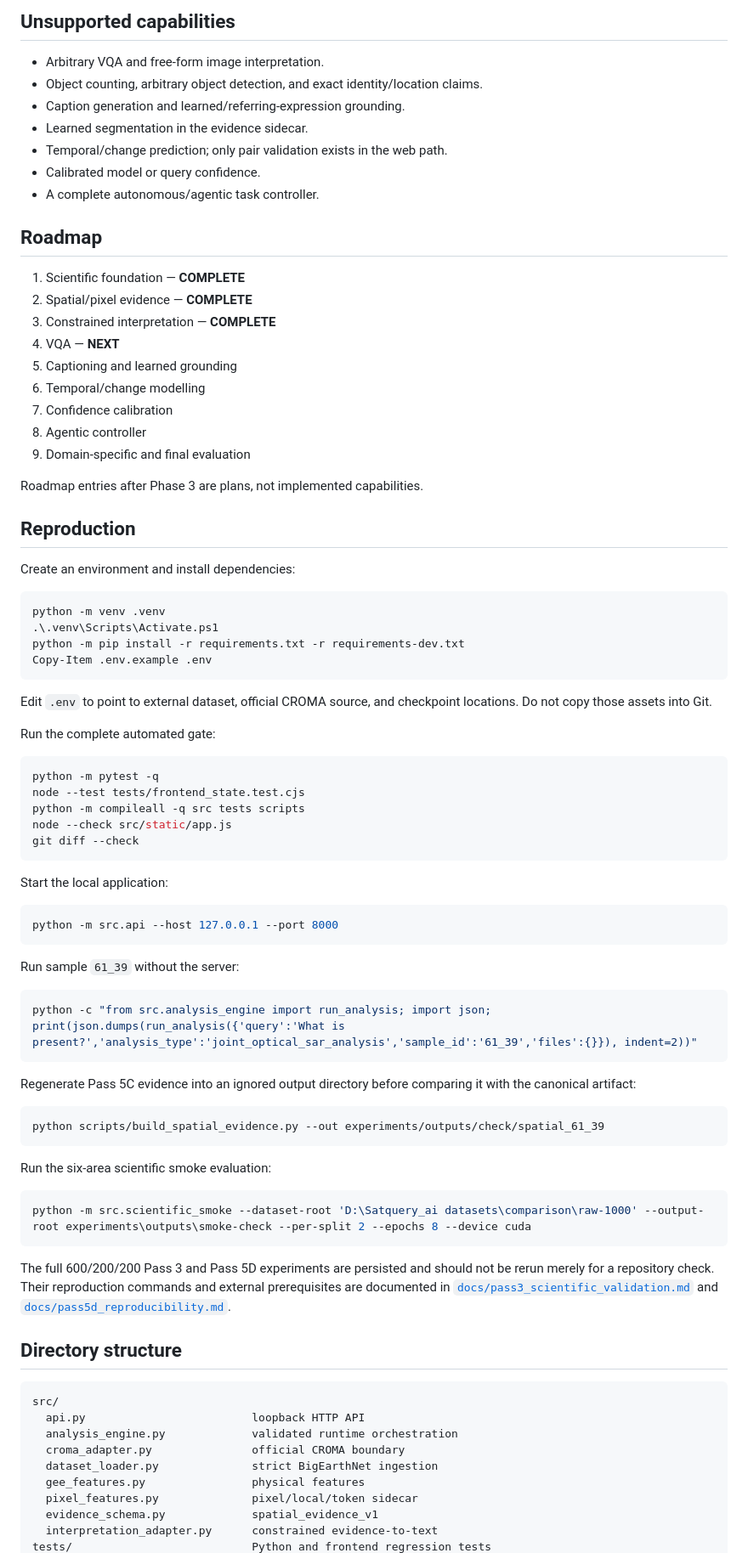
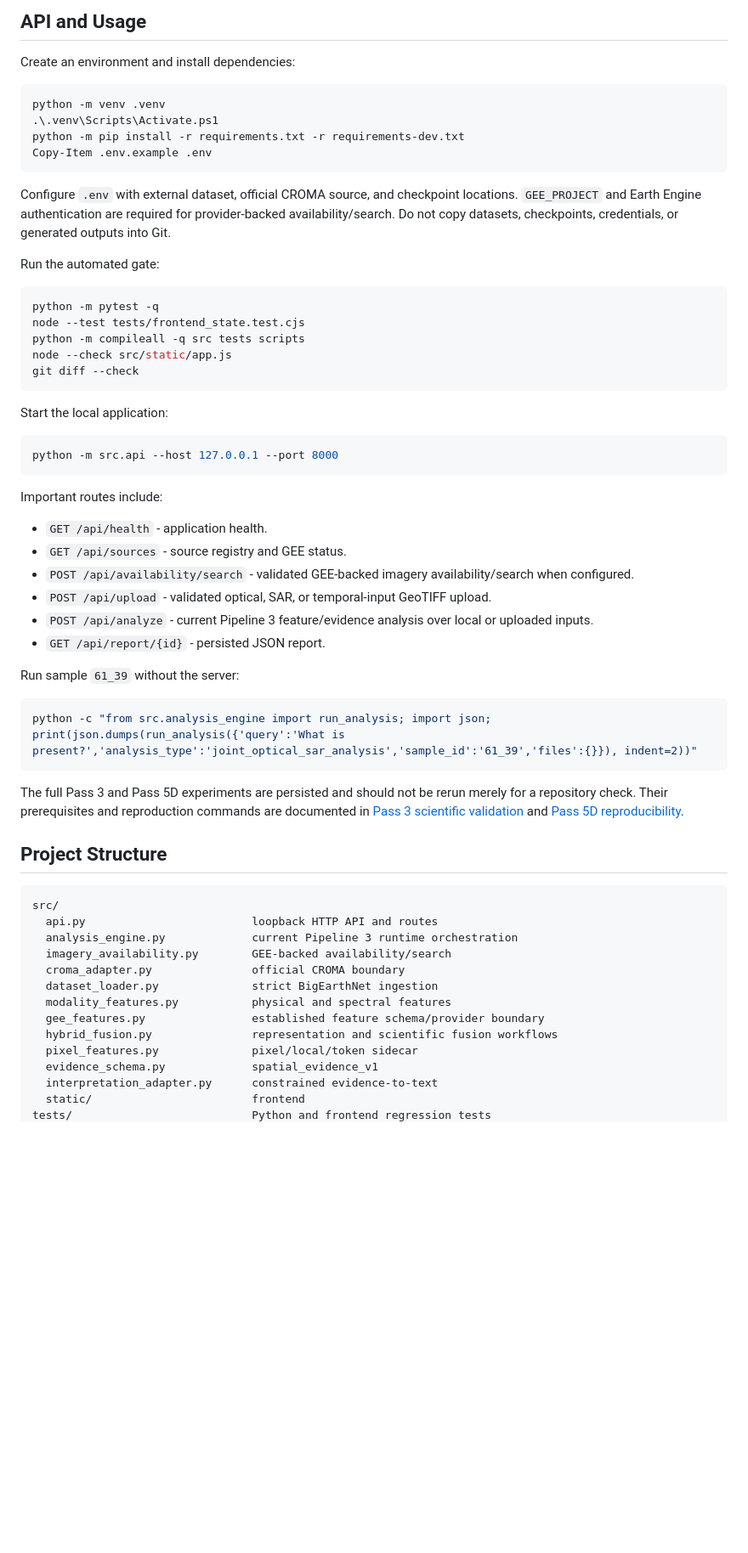
Before and after one commit to rishabparande15-lab/Satquery_ai_2.0, a Markdown page: README.md, the part around one of its changes. Shown at 85% size. Rendered like a GitHub page; blank space fills up the shorter version.

````diff
--- a/README.md
+++ b/README.md
@@ -252,28 +178,4 @@ Scene heterogeneity returns unavailable unless the exact validated heterogeneity
-## Unsupported capabilities
-
-- Arbitrary VQA and free-form image interpretation.
-- Object counting, arbitrary object detection, and exact identity/location claims.
-- Caption generation and learned/referring-expression grounding.
-- Learned segmentation in the evidence sidecar.
-- Temporal/change prediction; only pair validation exists in the web path.
-- Calibrated model or query confidence.
-- A complete autonomous/agentic task controller.
-
-## Roadmap
-
-1. Scientific foundation — **COMPLETE**
-2. Spatial/pixel evidence — **COMPLETE**
-3. Constrained interpretation — **COMPLETE**
-4. VQA — **NEXT**
-5. Captioning and learned grounding
-6. Temporal/change modelling
-7. Confidence calibration
-8. Agentic controller
-9. Domain-specific and final evaluation
-
-Roadmap entries after Phase 3 are plans, not implemented capabilities.
-
-## Reproduction
+## API and Usage
 
 Create an environment and install dependencies:
 
@@ -284,9 +186,9 @@ python -m pip install -r requirements.txt -r requirements-dev.txt
 Copy-Item .env.example .env
 ```
 
-Edit `.env` to point to external dataset, official CROMA source, and checkpoint locations. Do not copy those assets into Git.
+Configure `.env` with external dataset, official CROMA source, and checkpoint locations. `GEE_PROJECT` and Earth Engine authentication are required for provider-backed availability/search. Do not copy datasets, checkpoints, credentials, or generated outputs into Git.
 
-Run the complete automated gate:
+Run the automated gate:
 
 ```powershell
 python -m pytest -q
@@ -302,36 +204,37 @@ Start the local application:
 python -m src.api --host 127.0.0.1 --port 8000
 ```
 
+Important routes include:
+
+- `GET /api/health` - application health.
+- `GET /api/sources` - source registry and GEE status.
+- `POST /api/availability/search` - validated GEE-backed imagery availability/search when configured.
+- `POST /api/upload` - validated optical, SAR, or temporal-input GeoTIFF upload.
+- `POST /api/analyze` - current Pipeline 3 feature/evidence analysis over local or uploaded inputs.
+- `GET /api/report/{id}` - persisted JSON report.
+
 Run sample `61_39` without the server:
 
 ```powershell
 python -c "from src.analysis_engine import run_analysis; import json; print(json.dumps(run_analysis({'query':'What is present?','analysis_type':'joint_optical_sar_analysis','sample_id':'61_39','files':{}}), indent=2))"
 ```
 
-Regenerate Pass 5C evidence into an ignored output directory before comparing it with the canonical artifact:
+The full Pass 3 and Pass 5D experiments are persisted and should not be rerun merely for a repository check. Their prerequisites and reproduction commands are documented in [Pass 3 scientific validation](docs/pass3_scientific_validation.md) and [Pass 5D reproducibility](docs/pass5d_reproducibility.md).
 
-```powershell
-python scripts/build_spatial_evidence.py --out experiments/outputs/check/spatial_61_39
-```
-
-Run the six-area scientific smoke evaluation:
-
-```powershell
-python -m src.scientific_smoke --dataset-root 'D:\Satquery_ai datasets\comparison\raw-1000' --output-root experiments\outputs\smoke-check --per-split 2 --epochs 8 --device cuda
-```
-
-The full 600/200/200 Pass 3 and Pass 5D experiments are persisted and should not be rerun merely for a repository check. Their reproduction commands and external prerequisites are documented in [`docs/pass3_scientific_validation.md`](docs/pass3_scientific_validation.md) and [`docs/pass5d_reproducibility.md`](docs/pass5d_reproducibility.md).
-
-## Directory structure
+## Project Structure
 
 ```text
 src/
-  api.py                         loopback HTTP API
-  analysis_engine.py             validated runtime orchestration
+  api.py                         loopback HTTP API and routes
+  analysis_engine.py             current Pipeline 3 runtime orchestration
+  imagery_availability.py        GEE-backed availability/search
   croma_adapter.py               official CROMA boundary
   dataset_loader.py              strict BigEarthNet ingestion
-  gee_features.py                physical features
+  modality_features.py           physical and spectral features
+  gee_features.py                established feature schema/provider boundary
+  hybrid_fusion.py               representation and scientific fusion workflows
   pixel_features.py              pixel/local/token sidecar
   evidence_schema.py             spatial_evidence_v1
   interpretation_adapter.py      constrained evidence-to-text
+  static/                        frontend
 tests/                           Python and frontend regression tests
````
Also changed, not shown: other parts of README.md (+172 -255 lines).
